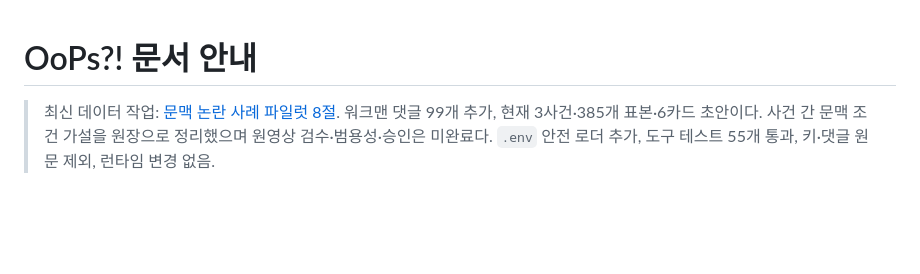
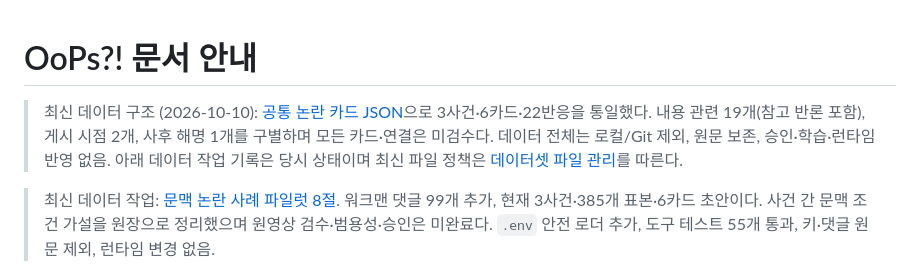
Before and after one commit to LikeLionHGU/oops_backend, a Markdown page: docs/README.md, the part around the change. GitHub-like rendering; blank space fills up the shorter version.

```diff
--- a/docs/README.md
+++ b/docs/README.md
@@ -1,4 +1,6 @@
 # OoPs?! 문서 안내
+
+> 최신 데이터 구조 (2026-10-10): [공통 논란 카드 JSON](논란-카드-JSON-구조.md)으로 3사건·6카드·22반응을 통일했다. 내용 관련 19개(참고 반론 포함), 게시 시점 2개, 사후 해명 1개를 구별하며 모든 카드·연결은 미검수다. 데이터 전체는 로컬/Git 제외, 원문 보존, 승인·학습·런타임 반영 없음. 아래 데이터 작업 기록은 당시 상태이며 최신 파일 정책은 [데이터셋 파일 관리](데이터셋-파일-관리.md)를 따른다.
 
 > 최신 데이터 작업: [문맥 논란 사례 파일럿 8절](문맥-논란-사례-파일럿.md#8-워크맨-실제-반응과-범용-조건-가설--2026-10-09). 워크맨 댓글 99개 추가, 현재 3사건·385개 표본·6카드 초안이다. 사건 간 문맥 조건 가설을 원장으로 정리했으며 원영상 검수·범용성·승인은 미완료다. `.env` 안전 로더 추가, 도구 테스트 55개 통과, 키·댓글 원문 제외, 런타임 변경 없음.
 
```
Also changed, not shown: docs/논란-카드-JSON-구조.md (added, +59 -0 lines), docs/데이터셋-파일-관리.md (+4 -0 lines).
